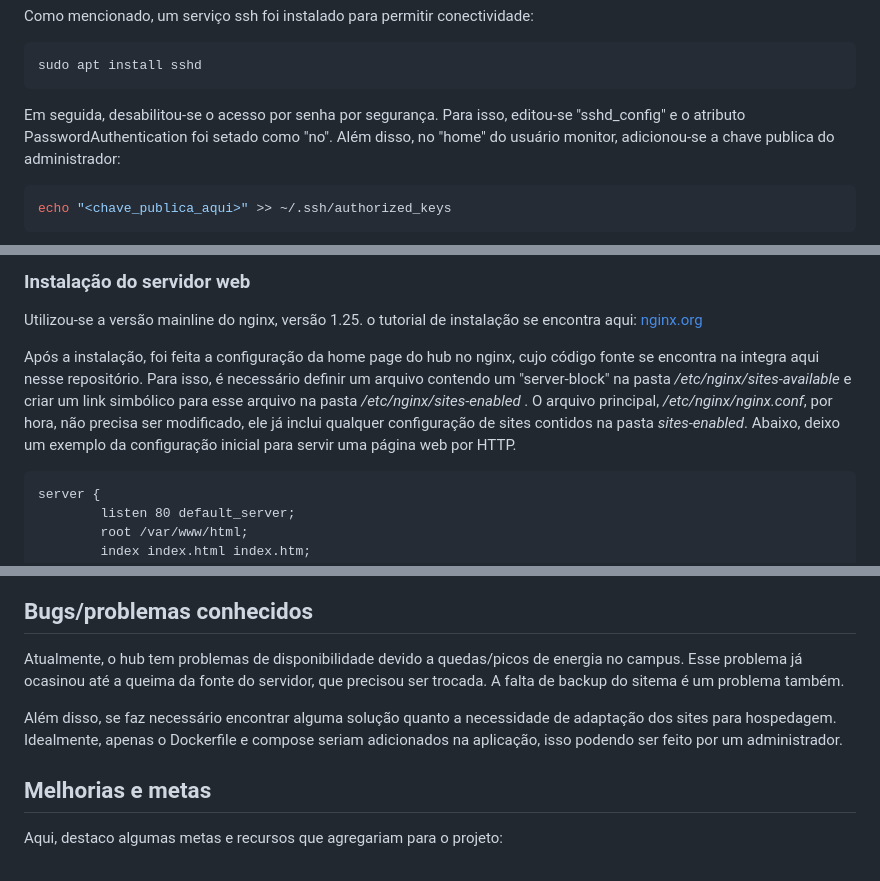
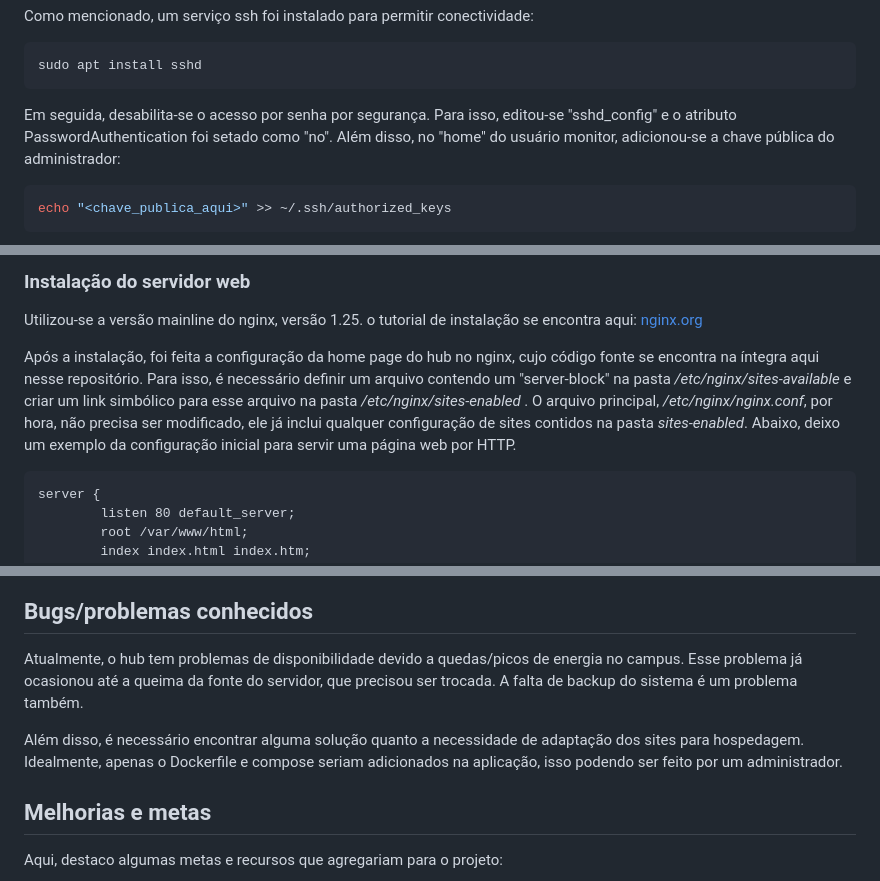
Before and after one commit to rafaelbarbeta/BCC-HUB, a Markdown page: Readme.md, 3 parts joined by grey strips. GitHub-like rendering.

````diff
--- a/Readme.md
+++ b/Readme.md
@@ -77,7 +77,7 @@ Como mencionado, um serviço ssh foi instalado para permitir conectividade:
 sudo apt install sshd
 ```
 
-Em seguida, desabilitou-se o acesso por senha por segurança. Para isso, editou-se "sshd_config" e o atributo PasswordAuthentication foi setado como "no". Além disso, no "home" do usuário monitor, adicionou-se a chave publica do administrador:
+Em seguida, desabilita-se o acesso por senha por segurança. Para isso, editou-se "sshd_config" e o atributo PasswordAuthentication foi setado como "no". Além disso, no "home" do usuário monitor, adicionou-se a chave pública do administrador:
 
 ```bash
 echo "<chave_publica_aqui>" >> ~/.ssh/authorized_keys
@@ -94,7 +94,7 @@ Se desejar replicar o projeto, será necessário realizar mais ou menos os mesmo
 Utilizou-se a versão mainline do nginx, versão 1.25. o tutorial de instalação se encontra aqui:
 [nginx.org](https://nginx.org/en/linux_packages.html#Debian)
 
-Após a instalação, foi feita a configuração da home page do hub no nginx, cujo código fonte se encontra na integra aqui nesse repositório. Para isso, é necessário definir um arquivo contendo um "server-block" na pasta */etc/nginx/sites-available* e criar um link simbólico para esse arquivo na pasta */etc/nginx/sites-enabled* . O arquivo principal, */etc/nginx/nginx.conf*, por hora, não precisa ser modificado, ele já inclui qualquer configuração de sites contidos na pasta *sites-enabled*. Abaixo, deixo um exemplo da configuração inicial para servir uma página web por HTTP.
+Após a instalação, foi feita a configuração da home page do hub no nginx, cujo código fonte se encontra na íntegra aqui nesse repositório. Para isso, é necessário definir um arquivo contendo um "server-block" na pasta */etc/nginx/sites-available* e criar um link simbólico para esse arquivo na pasta */etc/nginx/sites-enabled* . O arquivo principal, */etc/nginx/nginx.conf*, por hora, não precisa ser modificado, ele já inclui qualquer configuração de sites contidos na pasta *sites-enabled*. Abaixo, deixo um exemplo da configuração inicial para servir uma página web por HTTP.
 
 ```
 server {
@@ -291,9 +293,9 @@ O hub também foi inscrito em um serviço de "ping" automático, que notifica po
 
 ## Bugs/problemas conhecidos
 
-Atualmente, o hub tem problemas de disponibilidade devido a quedas/picos de energia no campus. Esse problema já ocasinou até a queima da fonte do servidor, que precisou ser trocada. A falta de backup do sitema é um problema também.
+Atualmente, o hub tem problemas de disponibilidade devido a quedas/picos de energia no campus. Esse problema já ocasionou até a queima da fonte do servidor, que precisou ser trocada. A falta de backup do sistema é um problema também.
 
-Além disso, se faz necessário encontrar alguma solução quanto a necessidade de adaptação dos sites para hospedagem. Idealmente, apenas o Dockerfile e compose seriam adicionados na aplicação, isso podendo ser feito por um administrador.
+Além disso, é necessário encontrar alguma solução quanto a necessidade de adaptação dos sites para hospedagem. Idealmente, apenas o Dockerfile e compose seriam adicionados na aplicação, isso podendo ser feito por um administrador.
 
 ## Melhorias e metas
 
````
Also changed, not shown: other parts of Readme.md (+27 -25 lines).
